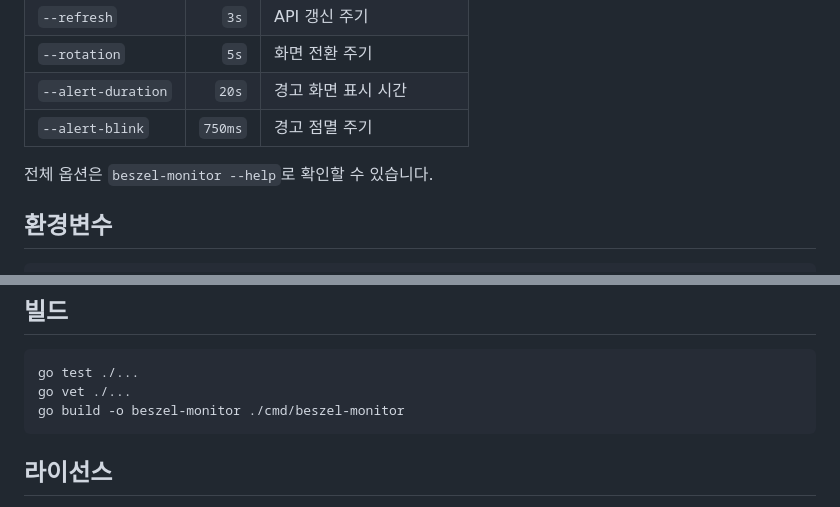
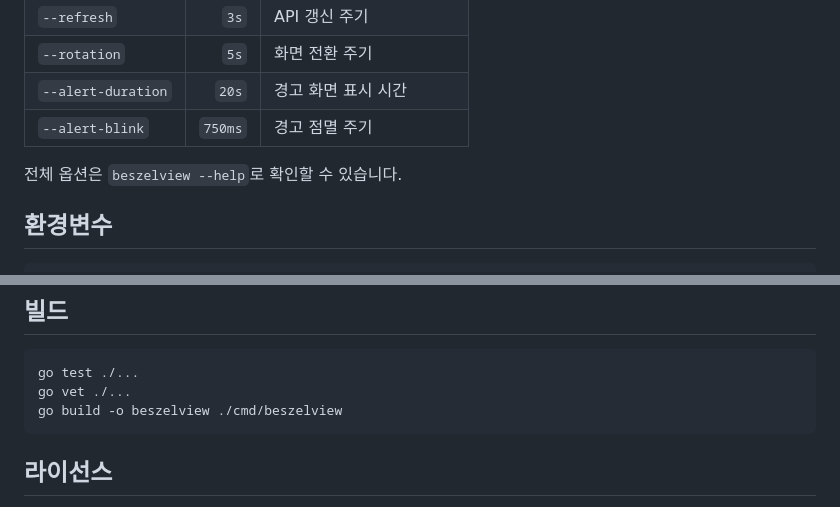
Before and after one commit to 1325ok/Beszel-View-TUI, a Markdown page: README.ko.md, 2 parts joined by grey strips. GitHub-like rendering.

````diff
--- a/README.ko.md
+++ b/README.ko.md
@@ -74,7 +92,7 @@ beszel-monitor --config config.json --single --size 80x24
 | `--alert-duration` | `20s` | 경고 화면 표시 시간 |
 | `--alert-blink` | `750ms` | 경고 점멸 주기 |
 
-전체 옵션은 `beszel-monitor --help`로 확인할 수 있습니다.
+전체 옵션은 `beszelview --help`로 확인할 수 있습니다.
 
 ## 환경변수
 
@@ -100,7 +118,7 @@ CLI 옵션, 환경변수, `config.json` 순서로 우선 적용됩니다.
 ```bash
 go test ./...
 go vet ./...
-go build -o beszel-monitor ./cmd/beszel-monitor
+go build -o beszelview ./cmd/beszelview
 ```
 
 
````
Also changed, not shown: other parts of README.ko.md (+26 -8 lines), README.md (+28 -10 lines), img/gif1.gif (added), img/gif2.gif (added), img/img1.png (added), img/img2.png (added), 6 other files.
